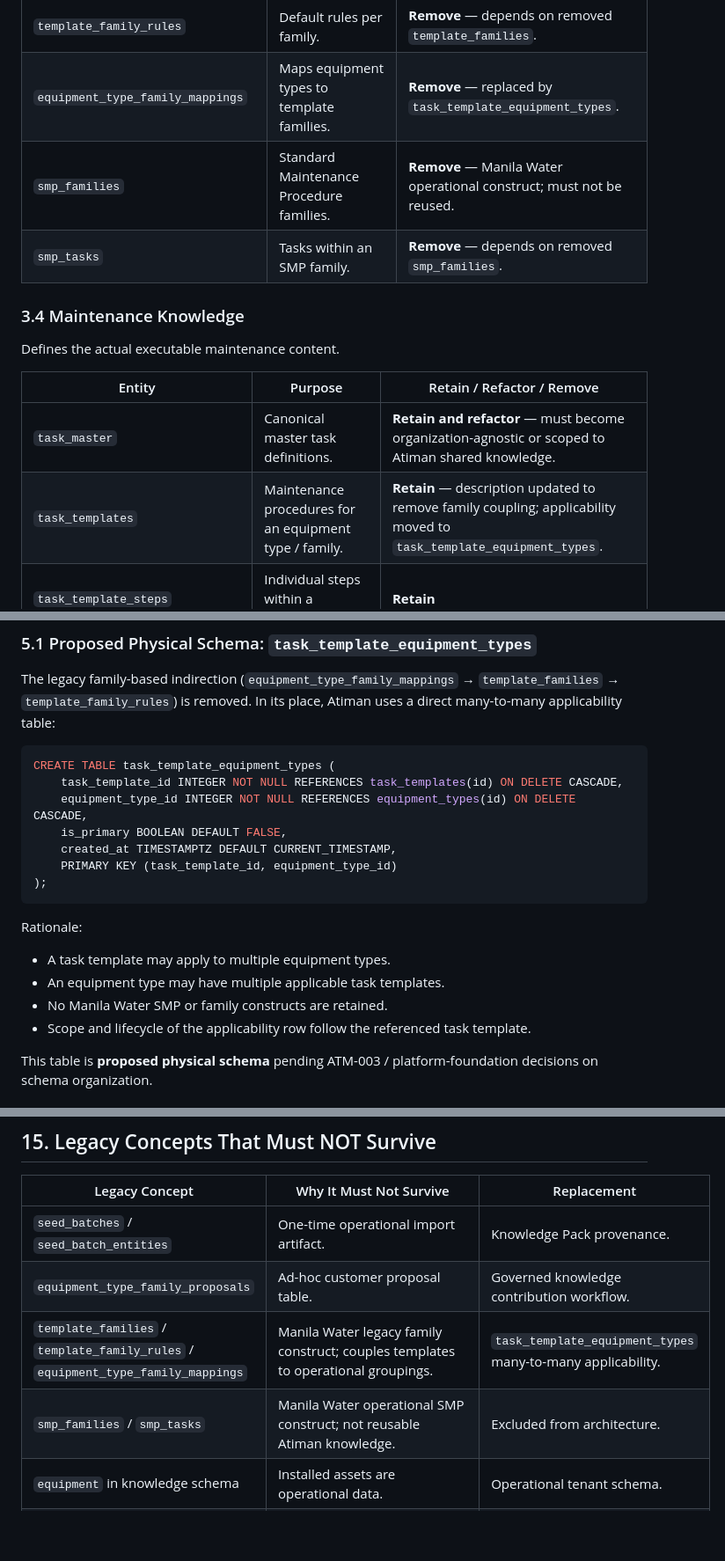
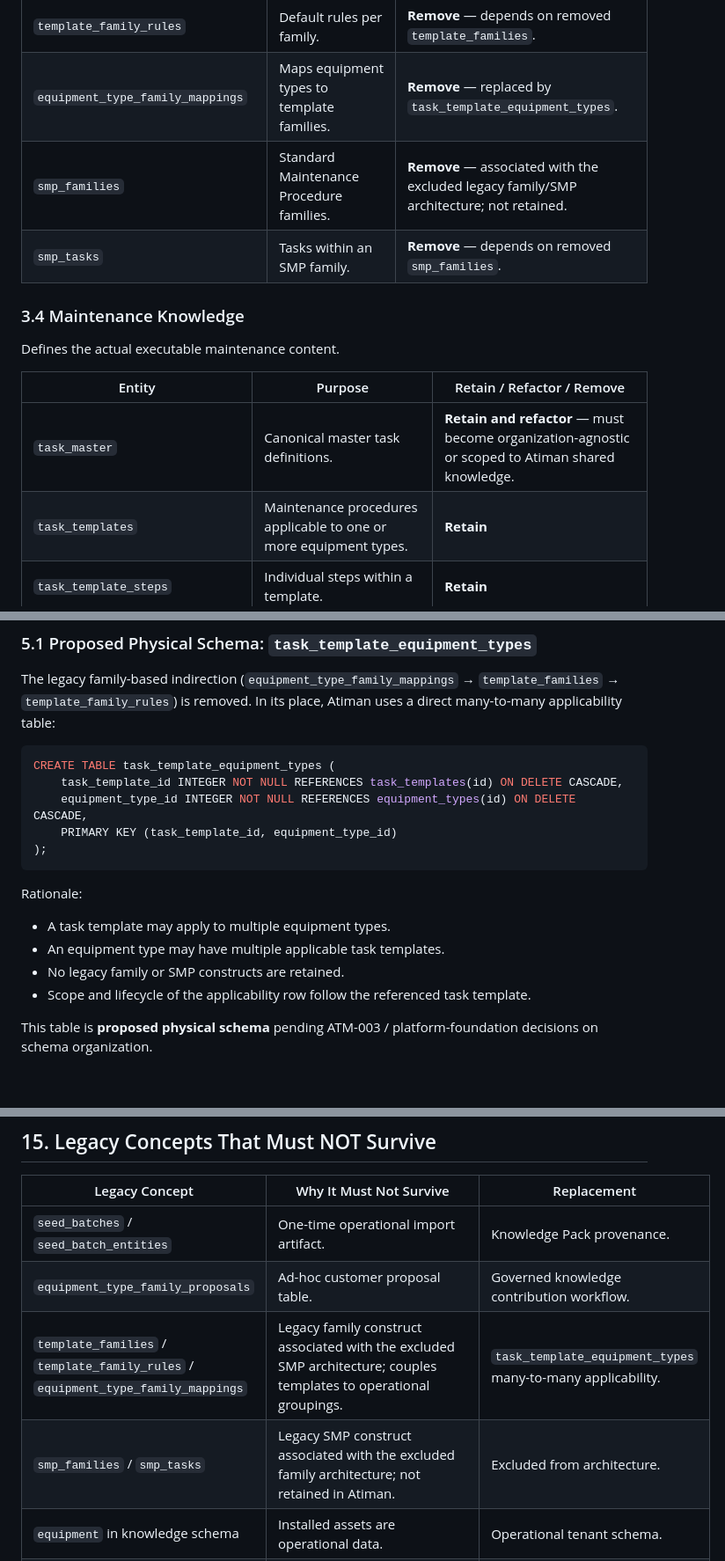
Before and after one commit to estrangender26/ODM-CMMS, a Markdown page: docs/architecture/ATM-001-Knowledge-Foundation.md, 3 parts joined by grey strips. Shown at 88% size. Rendered like a GitHub page; blank space fills up the shorter version.

Commit message:
docs(atiman): finalize direct task applicability model

````diff
--- a/docs/architecture/ATM-001-Knowledge-Foundation.md
+++ b/docs/architecture/ATM-001-Knowledge-Foundation.md
@@ -92,7 +92,7 @@ Defines how knowledge is grouped into reusable, versioned packs.
 | `template_families` | Named families of maintenance templates. | **Remove** — legacy Manila Water organization construct; not Atiman architecture. |
 | `template_family_rules` | Default rules per family. | **Remove** — depends on removed `template_families`. |
 | `equipment_type_family_mappings` | Maps equipment types to template families. | **Remove** — replaced by `task_template_equipment_types`. |
-| `smp_families` | Standard Maintenance Procedure families. | **Remove** — Manila Water operational construct; must not be reused. |
+| `smp_families` | Standard Maintenance Procedure families. | **Remove** — associated with the excluded legacy family/SMP architecture; not retained. |
 | `smp_tasks` | Tasks within an SMP family. | **Remove** — depends on removed `smp_families`. |
 
 ### 3.4 Maintenance Knowledge
@@ -102,7 +102,7 @@ Defines the actual executable maintenance content.
 | Entity | Purpose | Retain / Refactor / Remove |
 |--------|---------|---------------------------|
 | `task_master` | Canonical master task definitions. | **Retain and refactor** — must become organization-agnostic or scoped to Atiman shared knowledge. |
-| `task_templates` | Maintenance procedures for an equipment type / family. | **Retain** — description updated to remove family coupling; applicability moved to `task_template_equipment_types`. |
+| `task_templates` | Maintenance procedures applicable to one or more equipment types. | **Retain** |
 | `task_template_steps` | Individual steps within a template. | **Retain** |
 | `task_template_safety_controls` | Safety controls linked to a template. | **Retain** |
 | `task_template_equipment_types` | **Proposed.** Many-to-many mapping of task templates to equipment types. | **Add** — replaces family-based and SMP-based task grouping. |
@@ -226,8 +226,6 @@ The legacy family-based indirection (`equipment_type_family_mappings` → `templ
 CREATE TABLE task_template_equipment_types (
     task_template_id INTEGER NOT NULL REFERENCES task_templates(id) ON DELETE CASCADE,
     equipment_type_id INTEGER NOT NULL REFERENCES equipment_types(id) ON DELETE CASCADE,
-    is_primary BOOLEAN DEFAULT FALSE,
-    created_at TIMESTAMPTZ DEFAULT CURRENT_TIMESTAMP,
     PRIMARY KEY (task_template_id, equipment_type_id)
 );
 ```
@@ -235,7 +233,7 @@ CREATE TABLE task_template_equipment_types (
 Rationale:
 - A task template may apply to multiple equipment types.
 - An equipment type may have multiple applicable task templates.
-- No Manila Water SMP or family constructs are retained.
+- No legacy family or SMP constructs are retained.
 - Scope and lifecycle of the applicability row follow the referenced task template.
 
 This table is **proposed physical schema** pending ATM-003 / platform-foundation decisions on schema organization.
@@ -487,8 +485,8 @@ The Knowledge Foundation imposes these requirements on AI (Intelligence Layer):
 |----------------|-------------------------|-------------|
 | `seed_batches` / `seed_batch_entities` | One-time operational import artifact. | Knowledge Pack provenance. |
 | `equipment_type_family_proposals` | Ad-hoc customer proposal table. | Governed knowledge contribution workflow. |
-| `template_families` / `template_family_rules` / `equipment_type_family_mappings` | Manila Water legacy family construct; couples templates to operational groupings. | `task_template_equipment_types` many-to-many applicability. |
-| `smp_families` / `smp_tasks` | Manila Water operational SMP construct; not reusable Atiman knowledge. | Excluded from architecture. |
+| `template_families` / `template_family_rules` / `equipment_type_family_mappings` | Legacy family construct associated with the excluded SMP architecture; couples templates to operational groupings. | `task_template_equipment_types` many-to-many applicability. |
+| `smp_families` / `smp_tasks` | Legacy SMP construct associated with the excluded family architecture; not retained in Atiman. | Excluded from architecture. |
 | `equipment` in knowledge schema | Installed assets are operational data. | Operational tenant schema. |
 | `organization_id` on shared knowledge | Ties shared knowledge to a tenant. | Knowledge scope discriminator. |
 | `is_active` as only lifecycle flag | Insufficient for draft/review/published/retired. | Full lifecycle state + effective dates. |
````
Also changed, not shown: other parts of docs/architecture/ATM-001-Knowledge-Foundation.md (+1 -1 lines).
